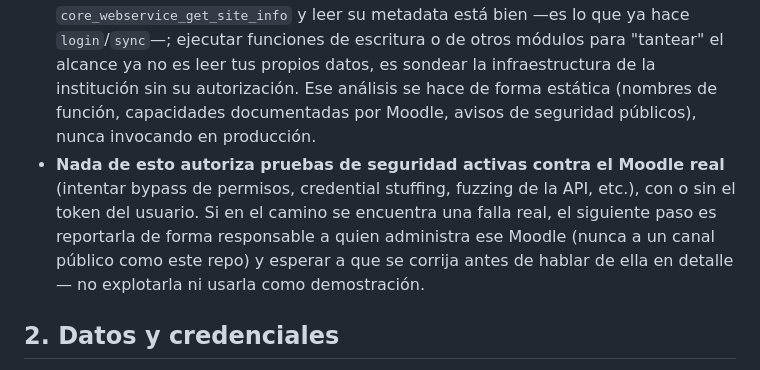
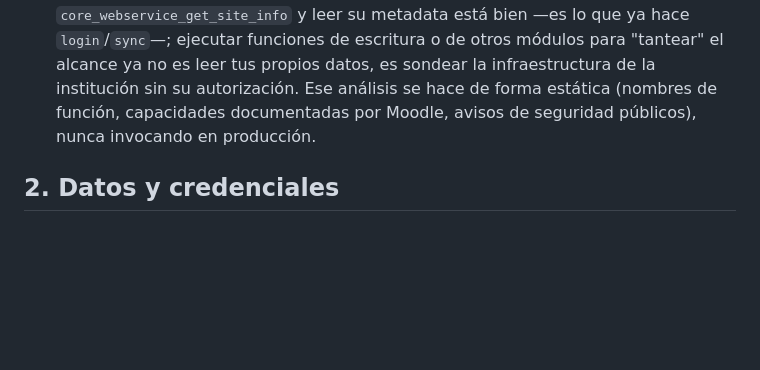
Before and after one commit to Icebreaker26/moodle-tracker, a Markdown page: AGENTS.md, the part around the change. Rendered like a GitHub page; blank space fills up the shorter version.

Commit message:
day zero

```diff
--- a/AGENTS.md
+++ b/AGENTS.md
@@ -11,7 +11,6 @@ Este archivo formaliza las reglas de operación para un asistente/agente (humano
 - **Un agente nunca ejecuta el paso de confirmación por su cuenta.** Si el usuario le pidió "entrega esto", el agente corre la vista previa, se la muestra tal cual (curso, tarea, archivos, si es borrador o definitiva, avisos) y espera un sí explícito antes de correr `--confirm`. Esto ya estaba en el README; aquí queda como regla dura, no como sugerencia.
 - **No se agregan funciones de Moodle nuevas "por si sirven".** Si una tarea requiere llamar una función de `core_webservice_get_site_info` que hoy no se usa, se añade explícitamente para esa tarea (con su propio código en `src/moodle.js`/`src/sync.js`), no se deja un cliente genérico que invoque cualquier función por nombre.
 - **Nunca invocar, a modo de prueba, funciones de Moodle que la app no usa** (el servicio móvil de cualquier Moodle trae habilitadas muchas más funciones de las que esta app llama) solo para ver qué hacen. Enumerar `core_webservice_get_site_info` y leer su metadata está bien —es lo que ya hace `login`/`sync`—; ejecutar funciones de escritura o de otros módulos para "tantear" el alcance ya no es leer tus propios datos, es sondear la infraestructura de la institución sin su autorización. Ese análisis se hace de forma estática (nombres de función, capacidades documentadas por Moodle, avisos de seguridad públicos), nunca invocando en producción.
-- **Nada de esto autoriza pruebas de seguridad activas contra el Moodle real** (intentar bypass de permisos, credential stuffing, fuzzing de la API, etc.), con o sin el token del usuario. Si en el camino se encuentra una falla real, el siguiente paso es reportarla de forma responsable a quien administra ese Moodle (nunca a un canal público como este repo) y esperar a que se corrija antes de hablar de ella en detalle — no explotarla ni usarla como demostración.
 
 ## 2. Datos y credenciales
 
```
